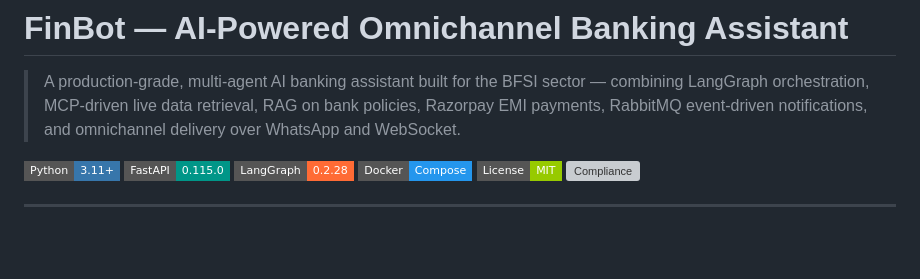
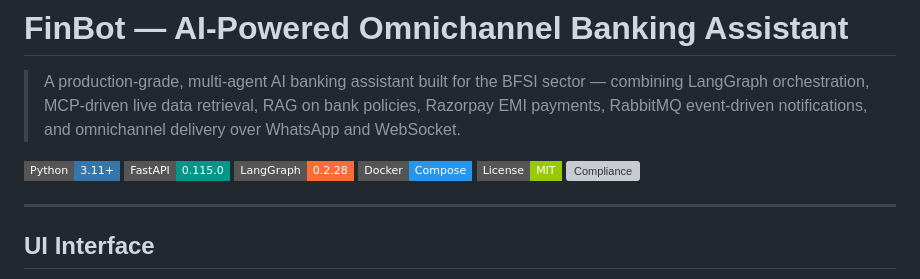
Before and after one commit to dpgaharwal/FinBot-AI-Powered-Omnichannel-Banking-Assistant, a Markdown page: README.md, the part around one of its changes. Rendered like a GitHub page; badges without logos; blank space fills up the shorter version; grey boxes are pictures that could not be loaded.

Commit message:
Add UI Interface section to README
Added UI Interface section with an image.

```diff
--- a/README.md
+++ b/README.md
@@ -10,4 +10,5 @@
 ![Compliance](https://img.shields.io/badge/Compliance-RBI%2FPCI--DSS-red?style=flat-square)
 
 ---
+## UI Interface
 
```
Also changed, not shown: other parts of README.md (+3 -0 lines).
